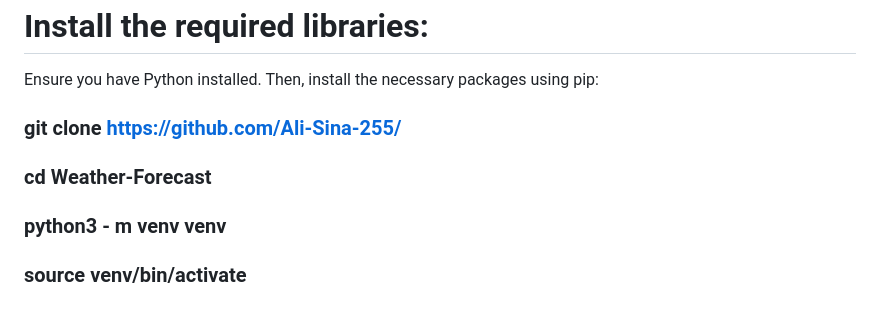
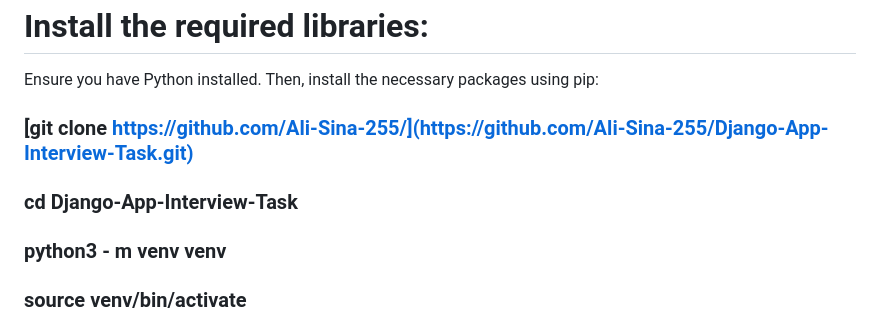
Before and after one commit to Ali-Sina-255/Django-App-Interview-Task, a Markdown page: README.md, the part around the change. Drawn GitHub-style.

```diff
--- a/README.md
+++ b/README.md
@@ -16,8 +16,8 @@ To run the app locally, follow these steps:
 Clone the repository:
 # Install the required libraries:
 Ensure you have Python installed. Then, install the necessary packages using pip:
-### git clone https://github.com/Ali-Sina-255/
-### cd Weather-Forecast
+### [git clone https://github.com/Ali-Sina-255/](https://github.com/Ali-Sina-255/Django-App-Interview-Task.git)
+### cd Django-App-Interview-Task
 ### python3 - m venv venv
 ### source venv/bin/activate
 #### pip install -r requirements.txt
```
